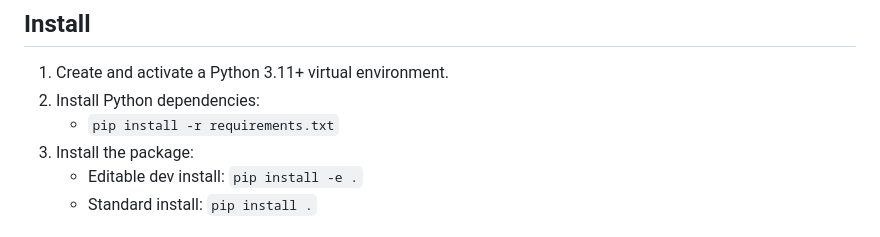
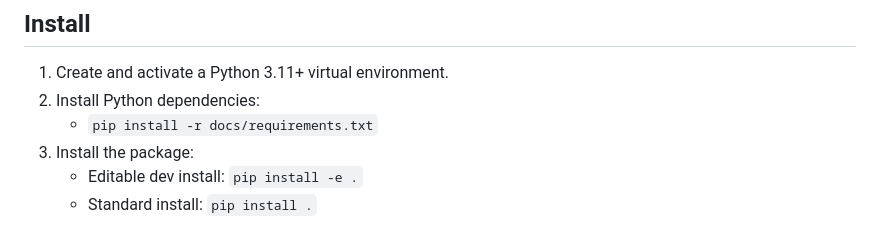
Before and after one commit to SpinGiantCRM/Nanoleaf-Screen-Mirror-for-KDE, a Markdown page: README.md, the part around the change. Drawn GitHub-style.

Commit message:
Fix README dependency install path

```diff
--- a/README.md
+++ b/README.md
@@ -28,7 +28,7 @@ This project provides a Linux-first path for Nanoleaf screen mirroring with:
 
 1. Create and activate a Python 3.11+ virtual environment.
 2. Install Python dependencies:
-   - `pip install -r requirements.txt`
+   - `pip install -r docs/requirements.txt`
 3. Install the package:
    - Editable dev install: `pip install -e .`
    - Standard install: `pip install .`
```
